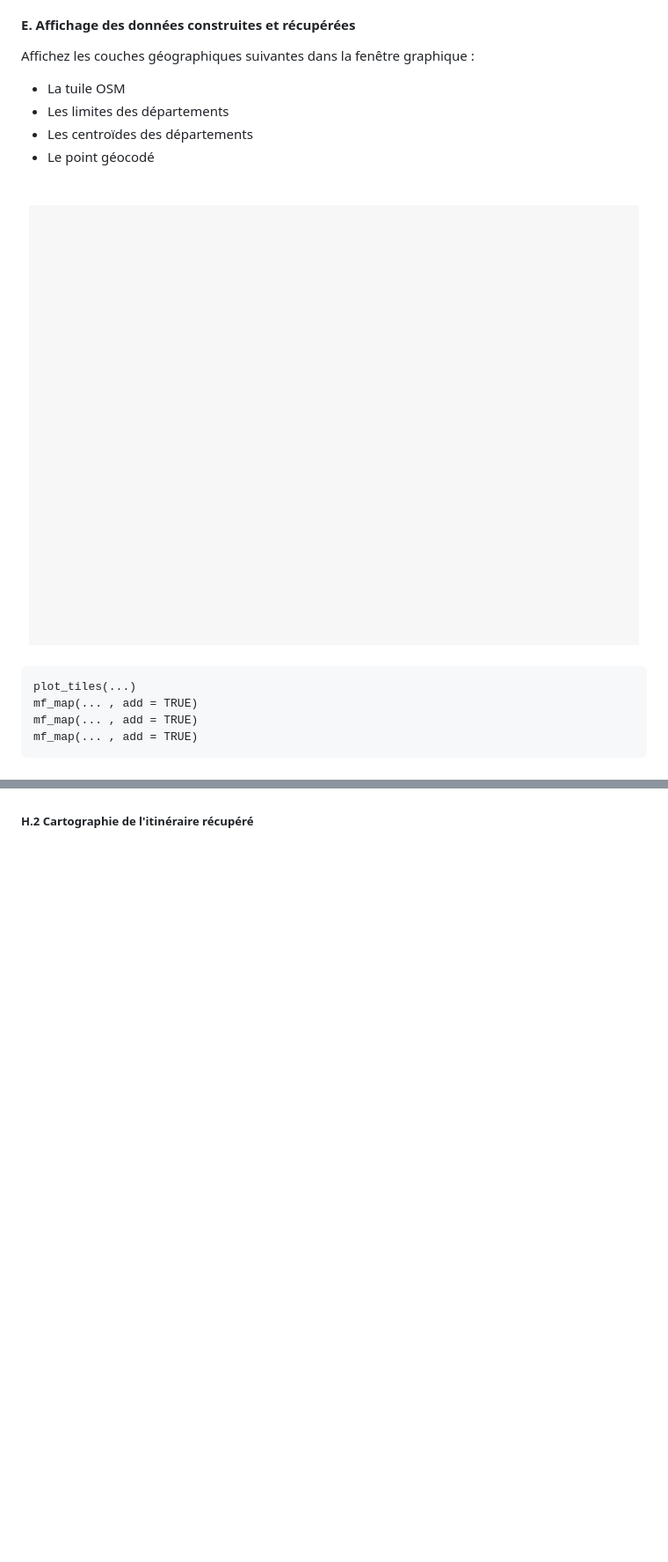
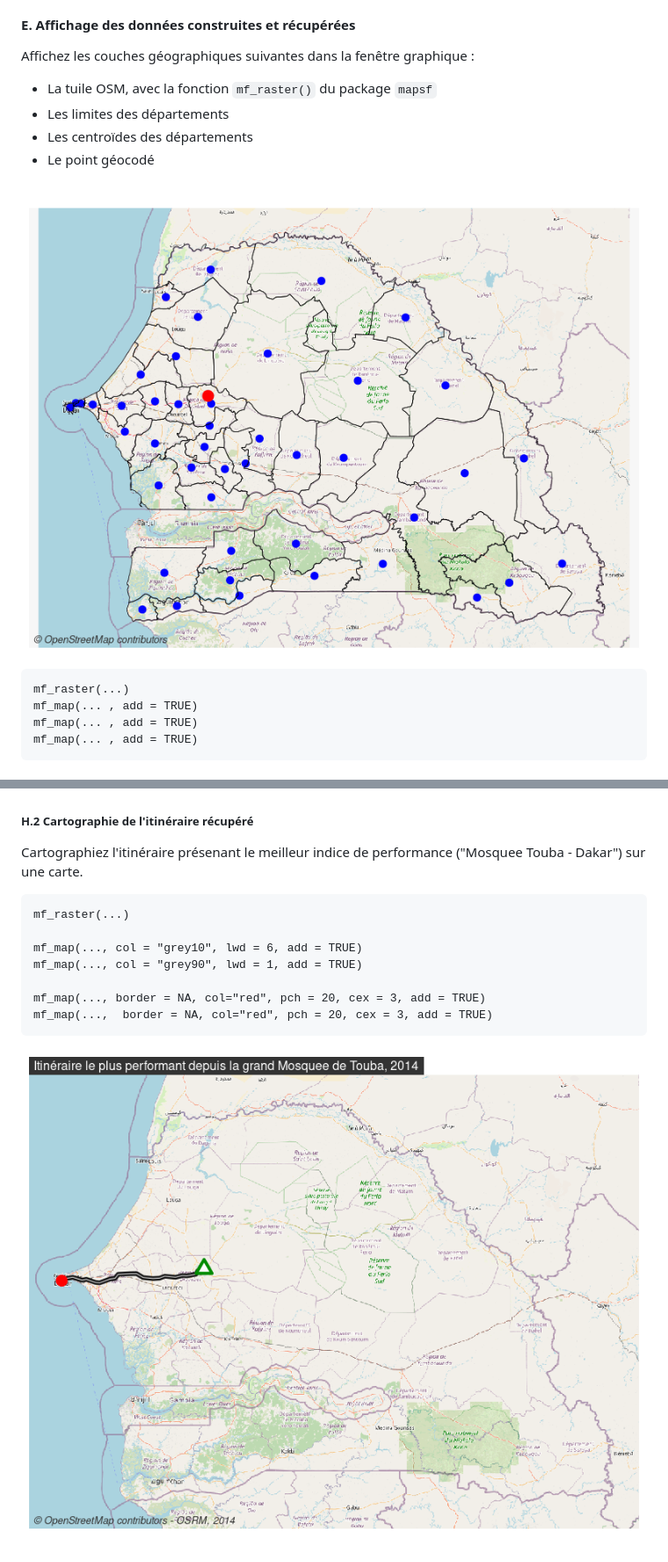
Before and after one commit to HuguesPecout/GeoExo_osm_R, a Markdown page: README.md, 2 parts joined by grey strips. Shown: that part at 88% size. GitHub-like rendering; pictures changed too: img/carte_osm.png, img/perf_itineraire.png (added); blank space fills up the shorter version.

```diff
--- a/README.md
+++ b/README.md
@@ -127,14 +127,14 @@ Utilisez un buffer de plusieurs kilomètre autour des limites du sénégal pour
 
 Affichez les couches géographiques suivantes dans la fenêtre graphique :
 
-- La tuile OSM
+- La tuile OSM, avec la fonction `mf_raster()` du package `mapsf`
 - Les limites des départements
 - Les centroïdes des départements
 - Le point géocodé
 
 ![](img/carte_osm.png)
 
-    plot_tiles(...)
+    mf_raster(...)
     mf_map(... , add = TRUE)
     mf_map(... , add = TRUE)
     mf_map(... , add = TRUE)
@@ -257,6 +260,20 @@ En utilisant la fonction `osrmRoute()` du package `osrm`, calculez
 
 ##### H.2 Cartographie de l'itinéraire récupéré
 
+Cartographiez l'itinéraire présenant le meilleur indice de performance ("Mosquee Touba - Dakar") sur une carte.
+
+
+    mf_raster(...)
+
+    mf_map(..., col = "grey10", lwd = 6, add = TRUE)
+    mf_map(..., col = "grey90", lwd = 1, add = TRUE)
+
+    mf_map(..., border = NA, col="red", pch = 20, cex = 3, add = TRUE)
+    mf_map(...,  border = NA, col="red", pch = 20, cex = 3, add = TRUE)
+
+
+
+![](img/perf_itineraire.png)
 
 
 </br>
```
Also changed, not shown: other parts of README.md (+14 -10 lines), img/carte_indice_perf.png, img/correction.png (added), 3 other files.
